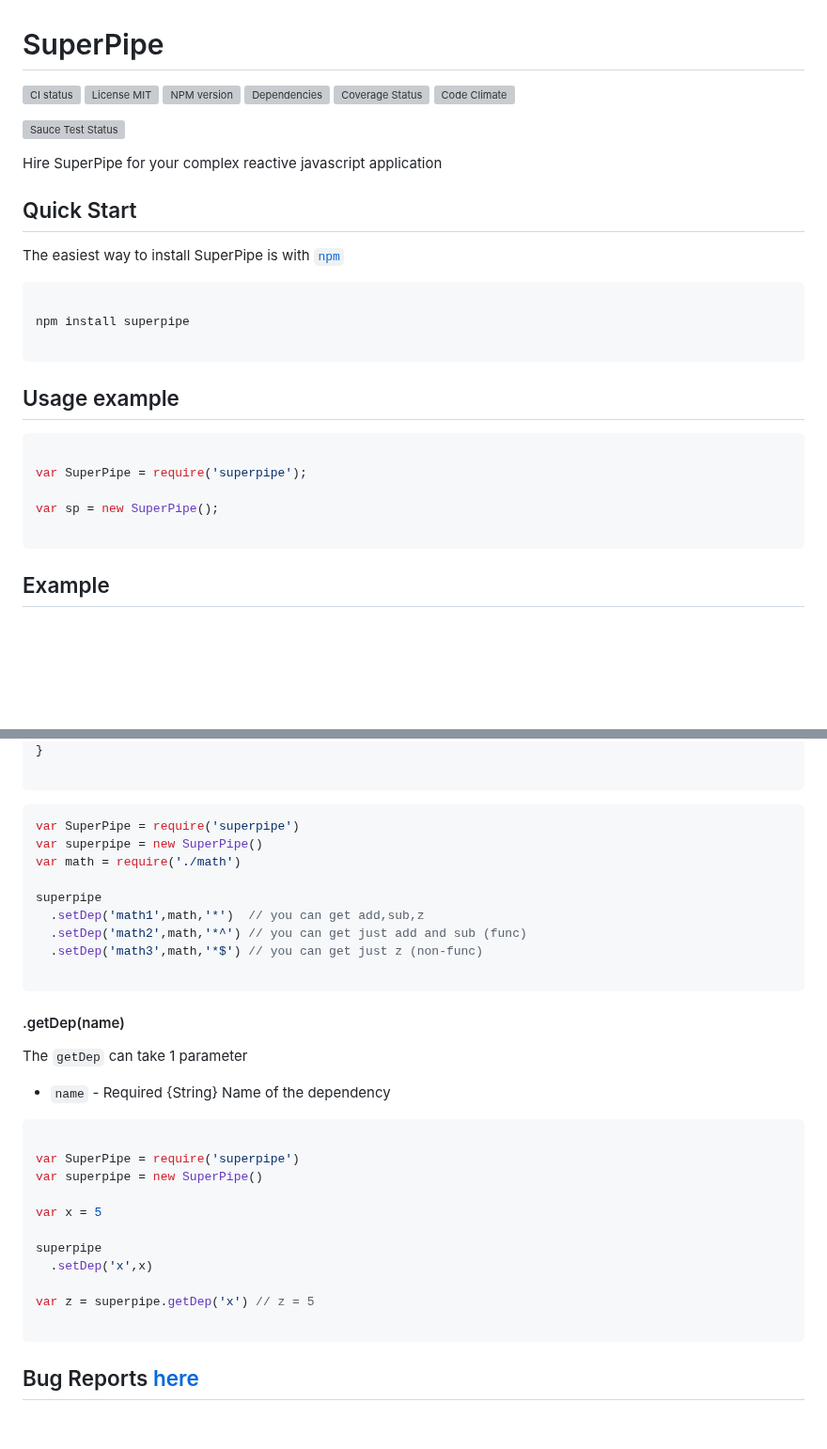
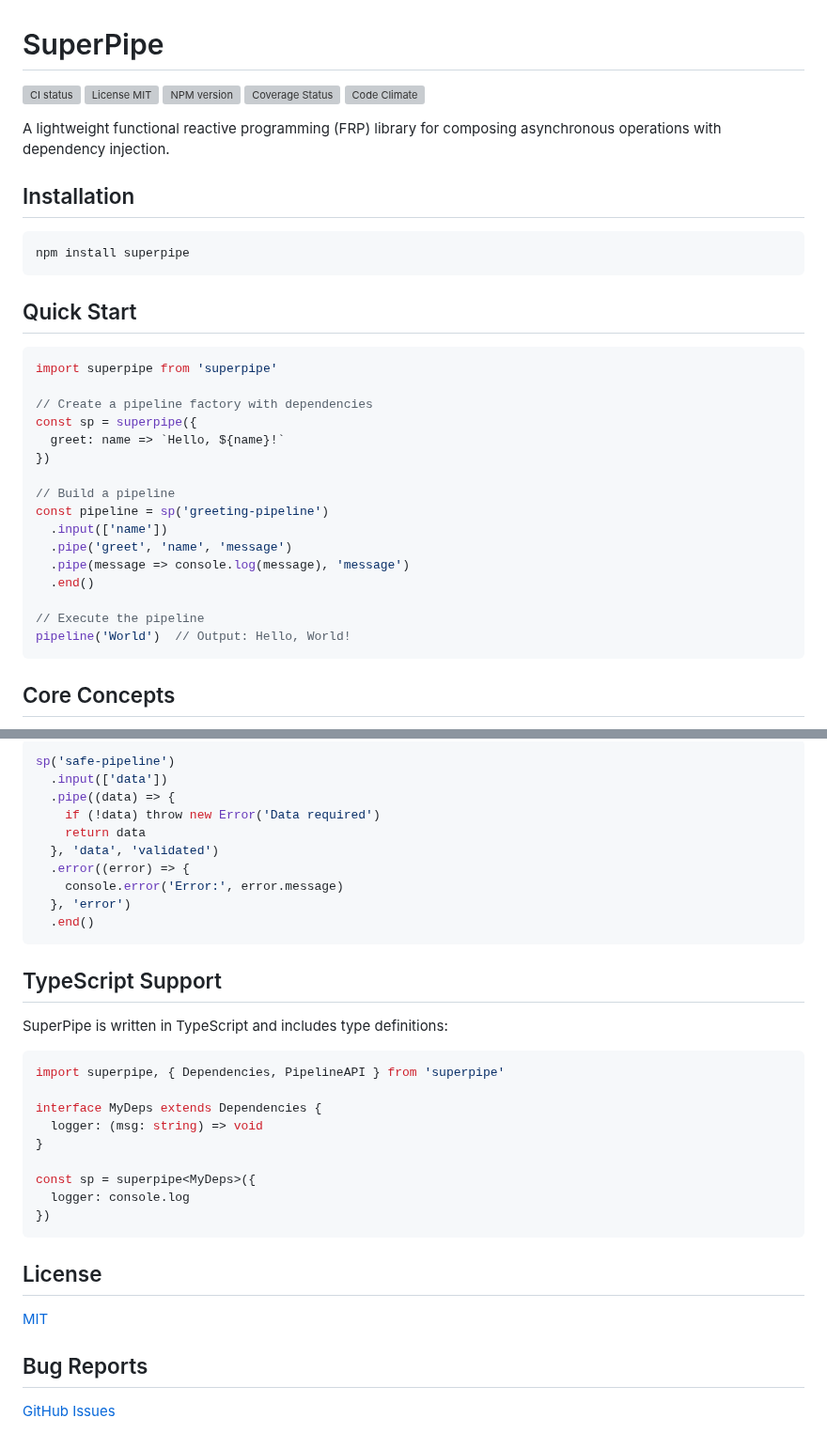
Before and after one commit to lsm/superpipe, a Markdown page: README.md, 2 parts joined by grey strips. Shown at 94% size. GitHub-like rendering; blank space fills up the shorter version; grey boxes are pictures that could not be loaded.

````diff
--- a/README.md
+++ b/README.md
@@ -3,34 +3,37 @@
 [![CI status][ci-img]][ci-url]
 [![License MIT][license-img]][license-url]
 [![NPM version][npm-img]][npm-url]
-[![Dependencies][dep-image]][dep-url]
 [![Coverage Status][coverage-img]][coverage-url]
 [![Code Climate][climate-img]][climate-url]
 
-[![Sauce Test Status](https://saucelabs.com/browser-matrix/spipe.svg)](https://saucelabs.com/u/spipe)
+A lightweight functional reactive programming (FRP) library for composing asynchronous operations with dependency injection.
 
-
-Hire SuperPipe for your complex reactive javascript application
-
-##  Quick Start
-
-The easiest way to install SuperPipe is with [`npm`](http://npmjs.org)
+## Installation
 
 ```sh
-
 npm install superpipe
-
 ```
 
-##  Usage example
+## Quick Start
 
 ```javascript
+import superpipe from 'superpipe'
 
-var SuperPipe = require('superpipe');
+// Create a pipeline factory with dependencies
+const sp = superpipe({
+  greet: name => `Hello, ${name}!`
+})
 
-var sp = new SuperPipe();
+// Build a pipeline
+const pipeline = sp('greeting-pipeline')
+  .input(['name'])
+  .pipe('greet', 'name', 'message')
+  .pipe(message => console.log(message), 'message')
+  .end()
 
+// Execute the pipeline
+pipeline('World')  // Output: Hello, World!
 ```
 
-##  Example
+## Core Concepts
 
@@ -132,42 +213,40 @@ module.exports = {
+```javascript
+sp('safe-pipeline')
+  .input(['data'])
+  .pipe((data) => {
+    if (!data) throw new Error('Data required')
+    return data
+  }, 'data', 'validated')
+  .error((error) => {
+    console.error('Error:', error.message)
+  }, 'error')
+  .end()
+```
+
+## TypeScript Support
+
+SuperPipe is written in TypeScript and includes type definitions:
+
+```typescript
+import superpipe, { Dependencies, PipelineAPI } from 'superpipe'
+
+interface MyDeps extends Dependencies {
+  logger: (msg: string) => void
 }
 
+const sp = superpipe<MyDeps>({
+  logger: console.log
+})
 ```
 
-```javascript
-var SuperPipe = require('superpipe')
-var superpipe = new SuperPipe()
-var math = require('./math')
+## License
 
-superpipe
-  .setDep('math1',math,'*')  // you can get add,sub,z
-  .setDep('math2',math,'*^') // you can get just add and sub (func)
-  .setDep('math3',math,'*$') // you can get just z (non-func)
+[MIT](LICENSE)
 
-```
+## Bug Reports
 
-#### .getDep(name)
+[GitHub Issues](https://github.com/lsm/superpipe/issues)
 
-The `getDep` can take 1 parameter
- * `name` - Required {String} Name of the dependency
-
-```javascript
-
-var SuperPipe = require('superpipe')
-var superpipe = new SuperPipe()
-
-var x = 5
-
-superpipe
-  .setDep('x',x)
-
-var z = superpipe.getDep('x') // z = 5
-
-```
-
-##  Bug Reports [here](https://github.com/lsm/superpipe/issues)
-
-[dep-url]: https://david-dm.org/lsm/superpipe
-[dep-image]: https://david-dm.org/lsm/superpipe.svg
 [license-img]: https://img.shields.io/npm/l/superpipe.svg
 [license-url]: http://opensource.org/licenses/MIT
 [npm-img]: http://img.shields.io/npm/v/superpipe.svg
````
Also changed, not shown: other parts of README.md (+144 -66 lines).
